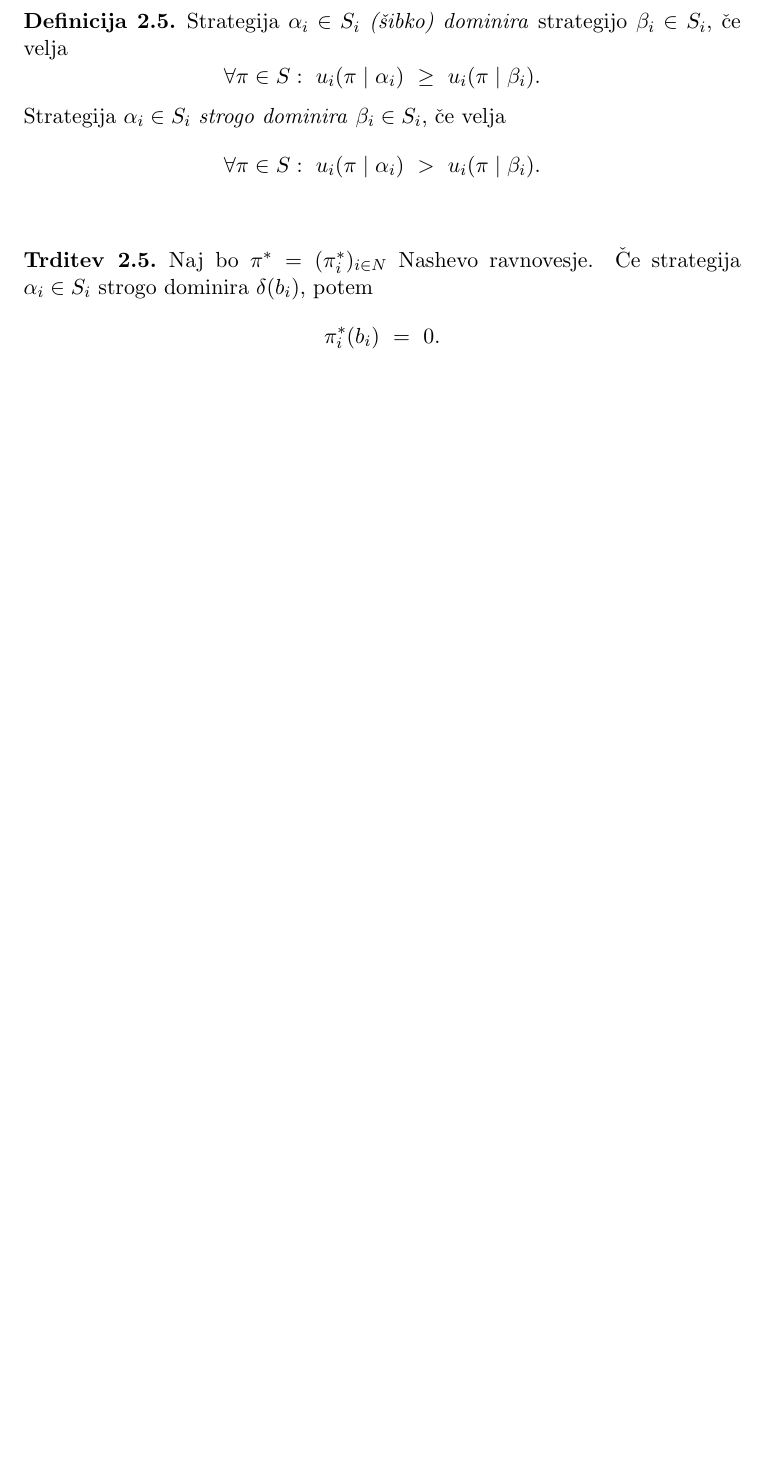
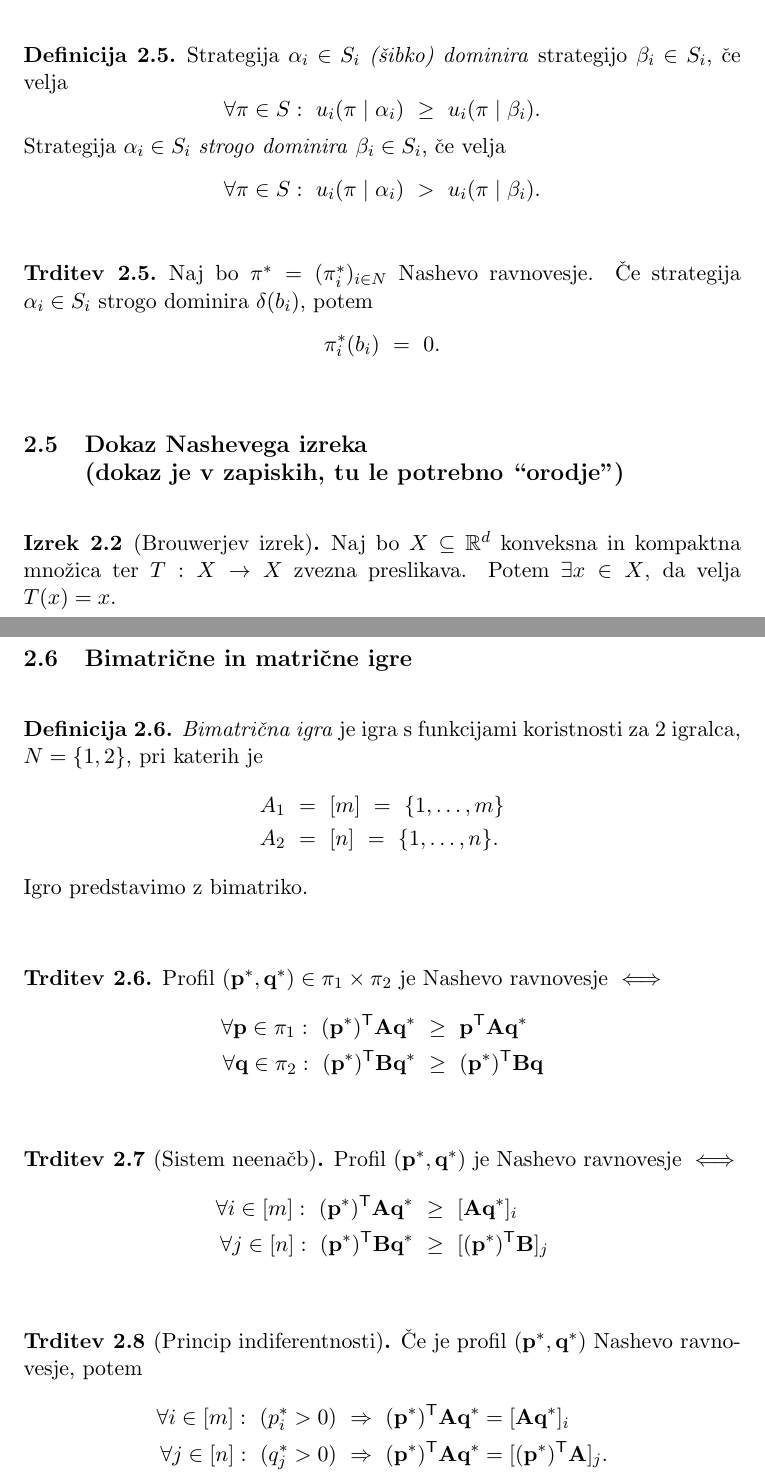
Before and after one commit to oskarvavtar/Teorija-iger, a LaTeX document (TI - definicija, trditve, izreki.tex): part of page 10 of 10 before the commit and two parts of pages 10 and 11 of 11 after it, the two joined at a grey line, cut so that both start at the same text, the shorter picture padded with empty space. Compiled offline with pdfLaTeX.

Commit message:
predavanje 2.11.

```diff
--- a/TI - definicija, trditve, izreki.tex
+++ b/TI - definicija, trditve, izreki.tex
@@ -14,6 +14,11 @@
 \newcommand{\set}[1]{\{#1\}}
 \newcommand{\oklepaj}[1]{\left(#1\right)}
 \newcommand{\oglati}[1]{\left[#1\right]}
+\newcommand{\T}{\textsf{T}}
+\newcommand{\p}{\mathbf{p}}
+\newcommand{\q}{\mathbf{q}}
+\renewcommand{\AA}{\mathbf{A}}
+\newcommand{\BB}{\mathbf{B}}
 
 \theoremstyle{definition}
 \newtheorem{definicija}{Definicija}[section]
@@ -402,6 +407,68 @@ $$\pi_i^*(b_i) ~=~ 0.$$
 
 % *************************************************************************************************
 
+\subsection{Dokaz Nashevega izreka \\(dokaz je v zapiskih, tu le potrebno ``orodje'')}
+\vspace{0.5cm}
+
+\begin{izrek}[Brouwerjev izrek]
+
+Naj bo $X \subseteq \R^d$ konveksna in kompaktna množica ter $T: X \rightarrow X$ zvezna preslikava. Potem $\exists x \in X$, da velja \hbox{$T(x) = x$}.
+
+\end{izrek}
+\vspace{0.5cm}
+
+% *************************************************************************************************
+
+\subsection{Bimatrične in matrične igre}
+\vspace{0.5cm}
+
+\begin{definicija}
+
+\textit{Bimatrična igra} je igra s funkcijami koristnosti za 2 igralca, $N = \set{1,2}$, pri katerih je
+\begin{align*}
+A_1 ~&=~ [m] ~=~ \set{1,\ldots,m} \\
+A_2 ~&=~ [n] ~=~ \set{1,\ldots,n}.
+\end{align*}
+Igro predstavimo z bimatriko.
+
+\end{definicija}
+\vspace{0.5cm}
+
+\begin{trditev}
+
+Profil $(\p^*,\q^*) \in \pi_1 \times \pi_2$ je Nashevo ravnovesje $\iff$
+\begin{align*}
+\forall \p \in \pi_1: ~(\p^*)^\T \AA \q^* ~&\geq~ \p^\T \AA \q^* \\
+\forall \q \in \pi_2: ~(\p^*)^\T \BB \q^* ~&\geq~ (\p^*)^\T \BB \q
+\end{align*}
+
+\end{trditev}
+\vspace{0.5cm}
+
+\begin{trditev}[Sistem neenačb]
+
+Profil $(\p^*,\q^*)$ je Nashevo ravnovesje $\iff$
+\begin{align*}
+\forall i \in [m]: ~(\p^*)^\T \AA \q^* ~&\geq~ [\AA\q^*]_i \\
+\forall j \in [n]: ~(\p^*)^\T \BB \q^* ~&\geq~ [(\p^*)^\T \BB]_j
+\end{align*}
+
+\end{trditev}
+\vspace{0.5cm}
+
+\begin{trditev}[Princip indiferentnosti]
+
+Če je profil $(\p^*, \q^*)$ Nashevo ravnovesje, potem
+\begin{align*}
+\forall i \in [m]: ~(p_i^* > 0) ~&\Rightarrow~ (\p^*)^\T \AA \q^* = [\AA\q^*]_i \\
+\forall j \in [n]: ~(q_j^* > 0) ~&\Rightarrow~ (\p^*)^\T \AA \q^* = [(\p^*)^\T \AA]_j.
+\end{align*}
+
+\end{trditev}
+\vspace{0.5cm}
+
+% *************************************************************************************************
+
 \pagebreak
 
 % #################################################################################################
```
Also changed, not shown: TI - definicija, trditve, izreki.pdf.
